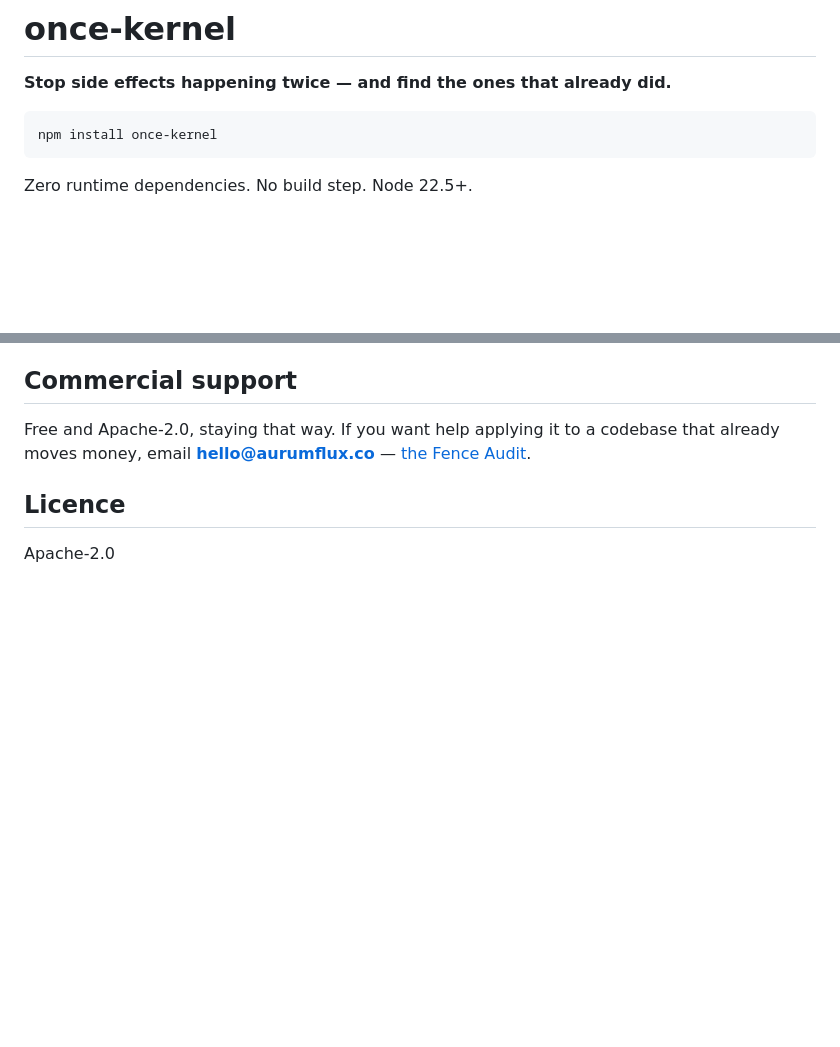
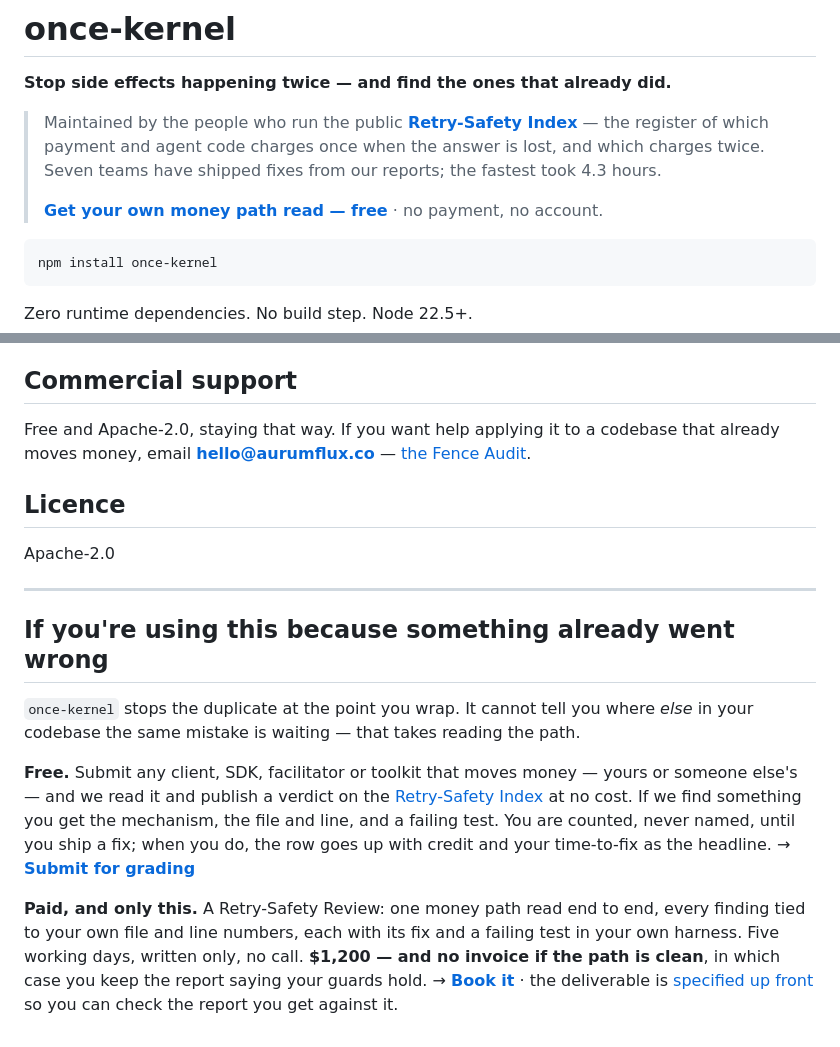
Before and after one commit to aurumflux20/once-kernel-ts, a Markdown page: README.md, 2 parts joined by grey strips. Rendered like a GitHub page; blank space fills up the shorter version.

Commit message:
README: put an offer on the package page
once-kernel sees ~747 npm installs a month and the published README had
no price, no link and no contact. Same leak as effectfence: people run
the code, it works, and there is no way for any of them to reach us.

Adds who maintains it and a free route to a read above the fold, and the
one paid offer at the end. No code changes.

Co-Authored-By: Claude Opus 5 <noreply@anthropic.com>

````diff
--- a/README.md
+++ b/README.md
@@ -1,6 +1,10 @@
 # once-kernel
 
 **Stop side effects happening twice — and find the ones that already did.**
+
+> Maintained by the people who run the public [**Retry-Safety Index**](https://aurumflux.co/retry-safety/) — the register of which payment and agent code charges once when the answer is lost, and which charges twice. Seven teams have shipped fixes from our reports; the fastest took 4.3 hours.
+>
+> **[Get your own money path read — free](https://github.com/aurumflux20/hostile-facilitator/issues/new?template=submit.yml)** · no payment, no account.
 
 ```bash
 npm install once-kernel
@@ -386,3 +390,26 @@ that already moves money, email **hello@aurumflux.co** —
 ## Licence
 
 Apache-2.0
+
+---
+
+## If you're using this because something already went wrong
+
+`once-kernel` stops the duplicate at the point you wrap. It cannot tell you where
+*else* in your codebase the same mistake is waiting — that takes reading the path.
+
+**Free.** Submit any client, SDK, facilitator or toolkit that moves money — yours or
+someone else's — and we read it and publish a verdict on the
+[Retry-Safety Index](https://aurumflux.co/retry-safety/) at no cost. If we find
+something you get the mechanism, the file and line, and a failing test. You are
+counted, never named, until you ship a fix; when you do, the row goes up with credit
+and your time-to-fix as the headline.
+→ **[Submit for grading](https://github.com/aurumflux20/hostile-facilitator/issues/new?template=submit.yml)**
+
+**Paid, and only this.** A Retry-Safety Review: one money path read end to end, every
+finding tied to your own file and line numbers, each with its fix and a failing test in
+your own harness. Five working days, written only, no call. **$1,200 — and no invoice
+if the path is clean**, in which case you keep the report saying your guards hold.
+→ **[Book it](https://buy.stripe.com/28E7sL91C9naapQbBVdIA0l)** · the deliverable is
+[specified up front](https://github.com/aurumflux20/seal/blob/main/docs/REVIEW-DELIVERABLE.md)
+so you can check the report you get against it.
````
